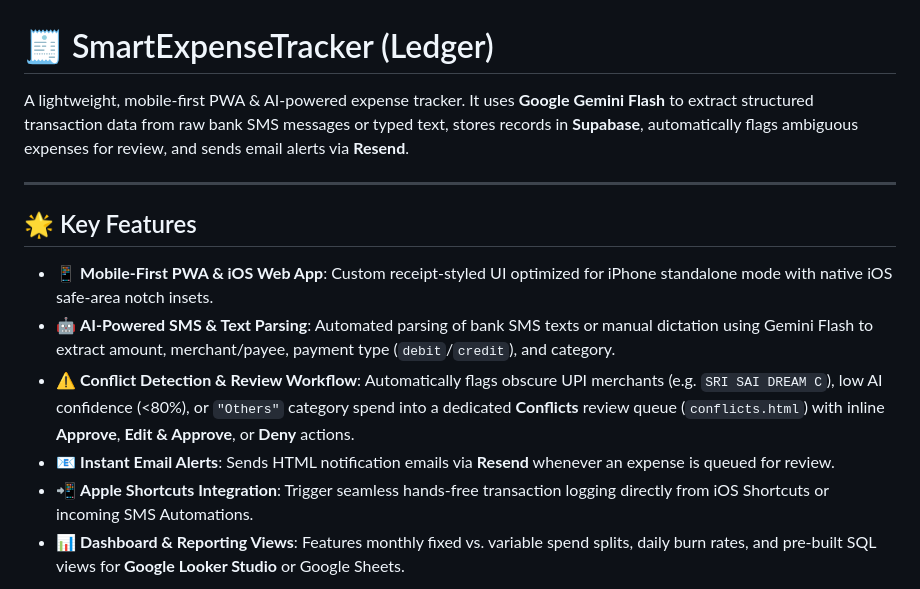
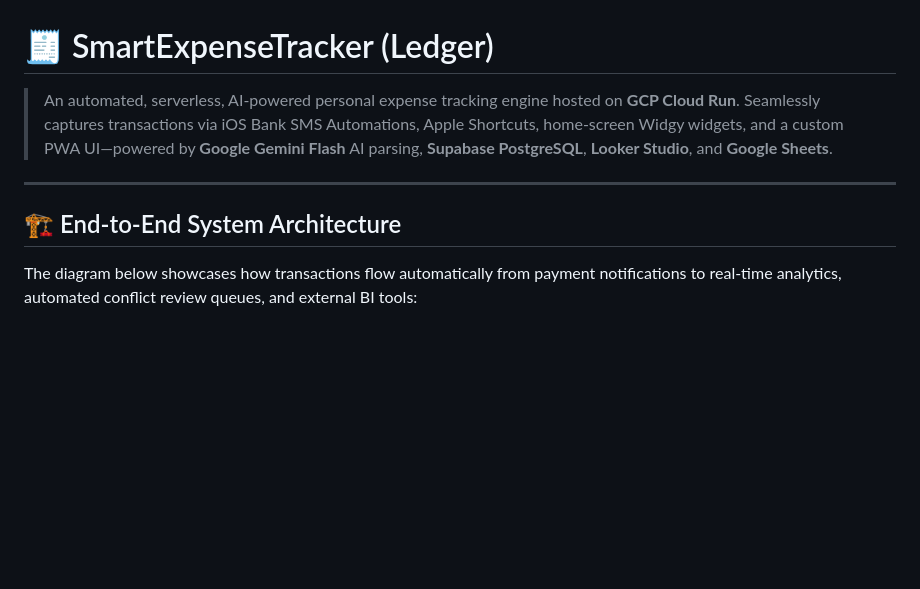
Before and after one commit to shyammvm/SmartExpenseTracker, a Markdown page: README.md, the part around one of its changes. Drawn GitHub-style; blank space fills up the shorter version.

```diff
--- a/README.md
+++ b/README.md
@@ -1,15 +1,10 @@
 # 🧾 SmartExpenseTracker (Ledger)
 
-A lightweight, mobile-first PWA & AI-powered expense tracker. It uses **Google Gemini Flash** to extract structured transaction data from raw bank SMS messages or typed text, stores records in **Supabase**, automatically flags ambiguous expenses for review, and sends email alerts via **Resend**.
+> An automated, serverless, AI-powered personal expense tracking engine hosted on **GCP Cloud Run**. Seamlessly captures transactions via iOS Bank SMS Automations, Apple Shortcuts, home-screen Widgy widgets, and a custom PWA UI—powered by **Google Gemini Flash** AI parsing, **Supabase PostgreSQL**, **Looker Studio**, and **Google Sheets**.
 
 ---
 
-## 🌟 Key Features
+## 🏗️ End-to-End System Architecture
 
-- 📱 **Mobile-First PWA & iOS Web App**: Custom receipt-styled UI optimized for iPhone standalone mode with native iOS safe-area notch insets.
-- 🤖 **AI-Powered SMS & Text Parsing**: Automated parsing of bank SMS texts or manual dictation using Gemini Flash to extract amount, merchant/payee, payment type (`debit`/`credit`), and category.
-- ⚠️ **Conflict Detection & Review Workflow**: Automatically flags obscure UPI merchants (e.g. `SRI SAI DREAM C`), low AI confidence (<80%), or `"Others"` category spend into a dedicated **Conflicts** review queue (`conflicts.html`) with inline **Approve**, **Edit & Approve**, or **Deny** actions.
-- 📧 **Instant Email Alerts**: Sends HTML notification emails via **Resend** whenever an expense is queued for review.
-- 📲 **Apple Shortcuts Integration**: Trigger seamless hands-free transaction logging directly from iOS Shortcuts or incoming SMS Automations.
-- 📊 **Dashboard & Reporting Views**: Features monthly fixed vs. variable spend splits, daily burn rates, and pre-built SQL views for **Google Looker Studio** or Google Sheets.
+The diagram below showcases how transactions flow automatically from payment notifications to real-time analytics, automated conflict review queues, and external BI tools:
 
```
Also changed, not shown: other parts of README.md (+92 -37 lines).
